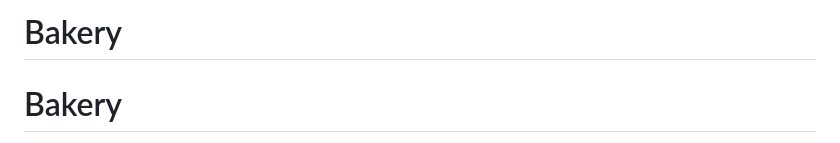
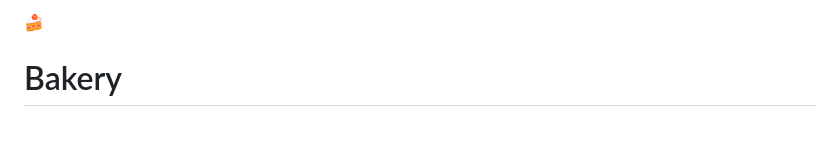
Before and after one commit to rosmarin7/Bakery, a Markdown page: README.md, the part around the change. Rendered like a GitHub page.

```diff
--- a/README.md
+++ b/README.md
@@ -1,4 +1,5 @@
-# Bakery
+🍰
+
 # Bakery
 
 Welcome to the Bakery project! This project showcases a bakery website with a collection of delicious cakes and pastries. The website features a modern, responsive design with a video background and detailed descriptions of baked goods.
```
